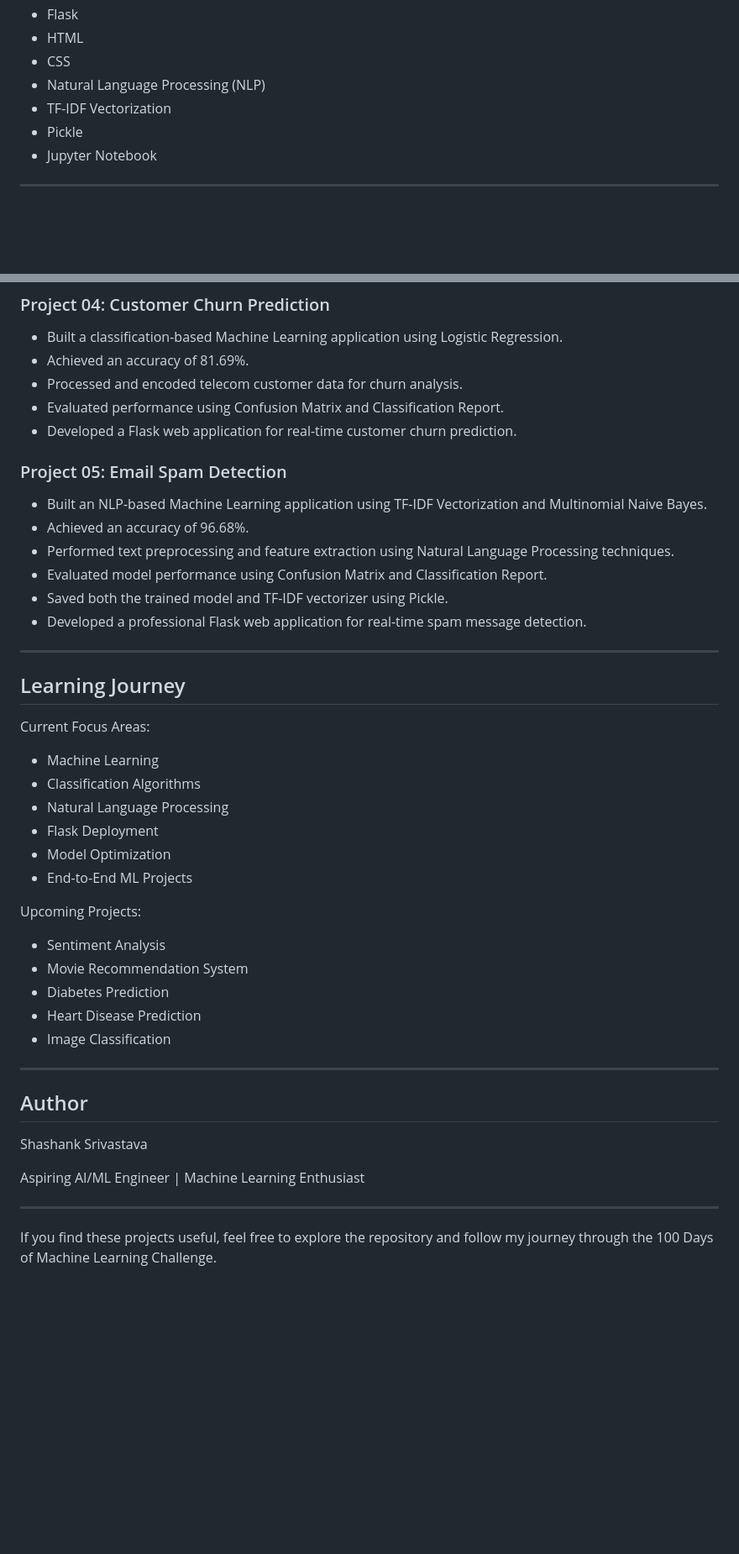
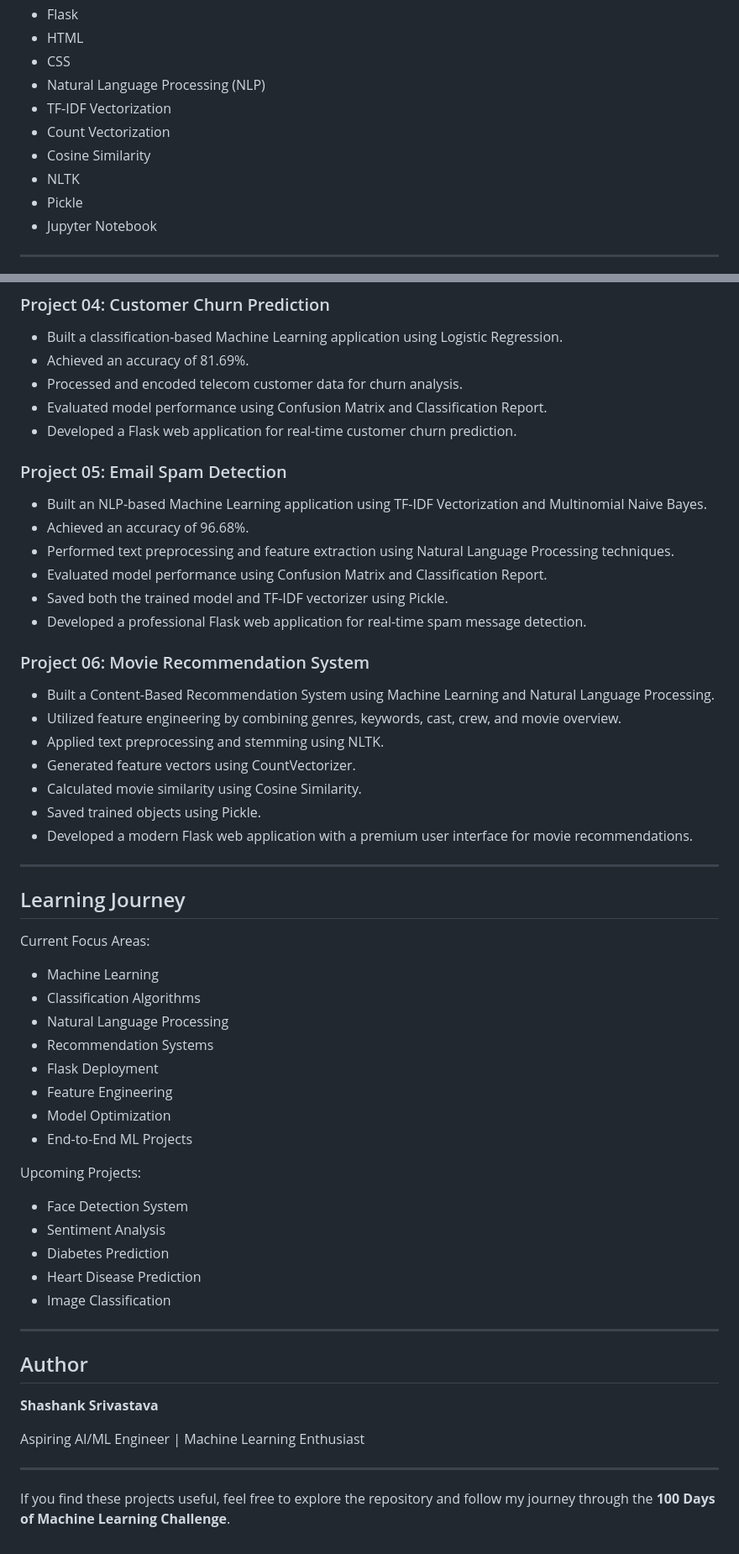
Before and after one commit to genuineinsaan/Machine-Learning-Projects, a Markdown page: README.md, 2 parts joined by grey strips. Shown at 84% size. Rendered like a GitHub page; blank space fills up the shorter version.

Commit message:
Update README with new project and content enhancements
Added a new project for Movie Recommendation System and updated project count and progress. Enhanced technologies and learning journey sections with new content.

```diff
--- a/README.md
+++ b/README.md
@@ -48,6 +50,9 @@ Each project focuses on solving real-world problems using Machine Learning techn
 * CSS
 * Natural Language Processing (NLP)
 * TF-IDF Vectorization
+* Count Vectorization
+* Cosine Similarity
+* NLTK
 * Pickle
 * Jupyter Notebook
 
@@ -107,7 +114,7 @@ Current Progress: 5/100
 * Built a classification-based Machine Learning application using Logistic Regression.
 * Achieved an accuracy of 81.69%.
 * Processed and encoded telecom customer data for churn analysis.
-* Evaluated performance using Confusion Matrix and Classification Report.
+* Evaluated model performance using Confusion Matrix and Classification Report.
 * Developed a Flask web application for real-time customer churn prediction.
 
 ### Project 05: Email Spam Detection
@@ -119,6 +126,16 @@ Current Progress: 5/100
 * Saved both the trained model and TF-IDF vectorizer using Pickle.
 * Developed a professional Flask web application for real-time spam message detection.
 
+### Project 06: Movie Recommendation System
+
+* Built a Content-Based Recommendation System using Machine Learning and Natural Language Processing.
+* Utilized feature engineering by combining genres, keywords, cast, crew, and movie overview.
+* Applied text preprocessing and stemming using NLTK.
+* Generated feature vectors using CountVectorizer.
+* Calculated movie similarity using Cosine Similarity.
+* Saved trained objects using Pickle.
+* Developed a modern Flask web application with a premium user interface for movie recommendations.
+
 ---
 
 ## Learning Journey
@@ -128,14 +145,16 @@ Current Focus Areas:
 * Machine Learning
 * Classification Algorithms
 * Natural Language Processing
+* Recommendation Systems
 * Flask Deployment
+* Feature Engineering
 * Model Optimization
 * End-to-End ML Projects
 
 Upcoming Projects:
 
+* Face Detection System
 * Sentiment Analysis
-* Movie Recommendation System
 * Diabetes Prediction
 * Heart Disease Prediction
 * Image Classification
@@ -144,10 +163,10 @@ Upcoming Projects:
 
 ## Author
 
-Shashank Srivastava
+**Shashank Srivastava**
 
 Aspiring AI/ML Engineer | Machine Learning Enthusiast
 
 ---
 
-If you find these projects useful, feel free to explore the repository and follow my journey through the 100 Days of Machine Learning Challenge.
+If you find these projects useful, feel free to explore the repository and follow my journey through the **100 Days of Machine Learning Challenge**.
```
Also changed, not shown: other parts of README.md (+13 -9 lines).
